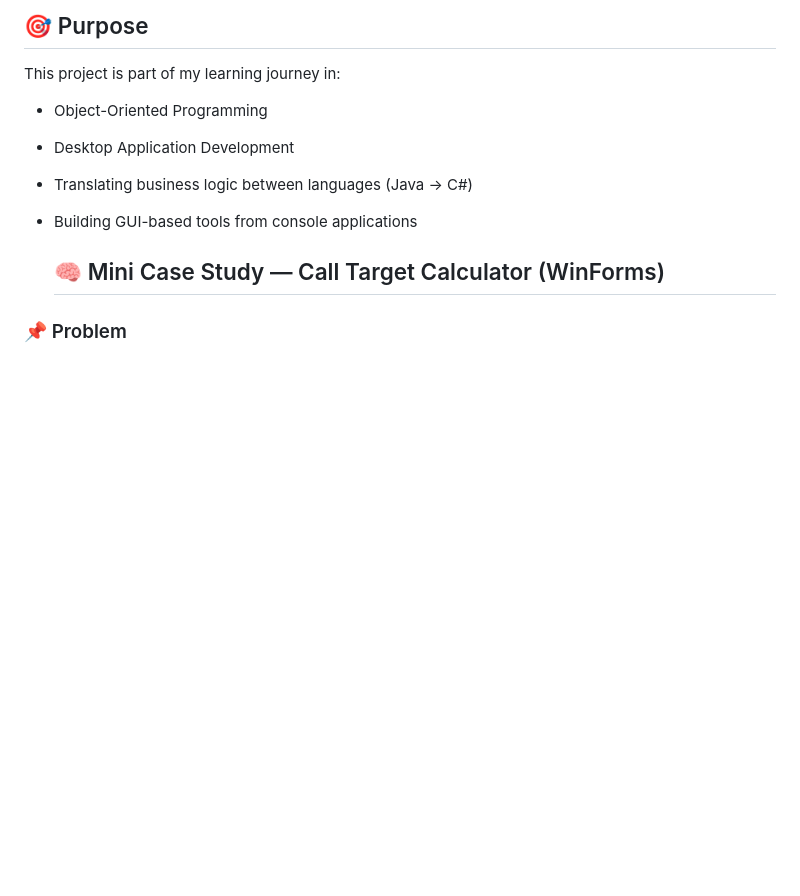
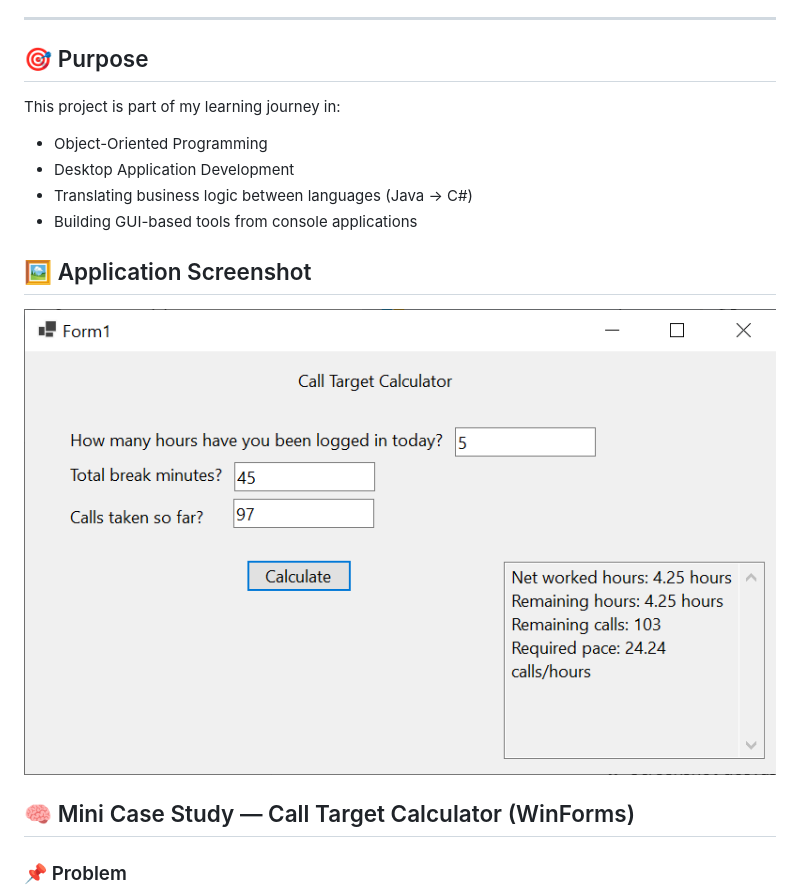
Before and after one commit to atakankeskin99/CallTargetCalculatorGUI, a Markdown page: README.md, the part around the change. Rendered like a GitHub page; blank space fills up the shorter version.

Commit message:
Add application screenshot to README
Added application screenshot section to README.

```diff
--- a/README.md
+++ b/README.md
@@ -48,6 +48,11 @@ This project is part of my learning journey in:
 - Desktop Application Development
 - Translating business logic between languages (Java → C#)
 - Building GUI-based tools from console applications
+
+
+## 🖼️ Application Screenshot
+
+![Application Screenshot](images/screenshot.png)
 
 
   ## 🧠 Mini Case Study — Call Target Calculator (WinForms)
```
